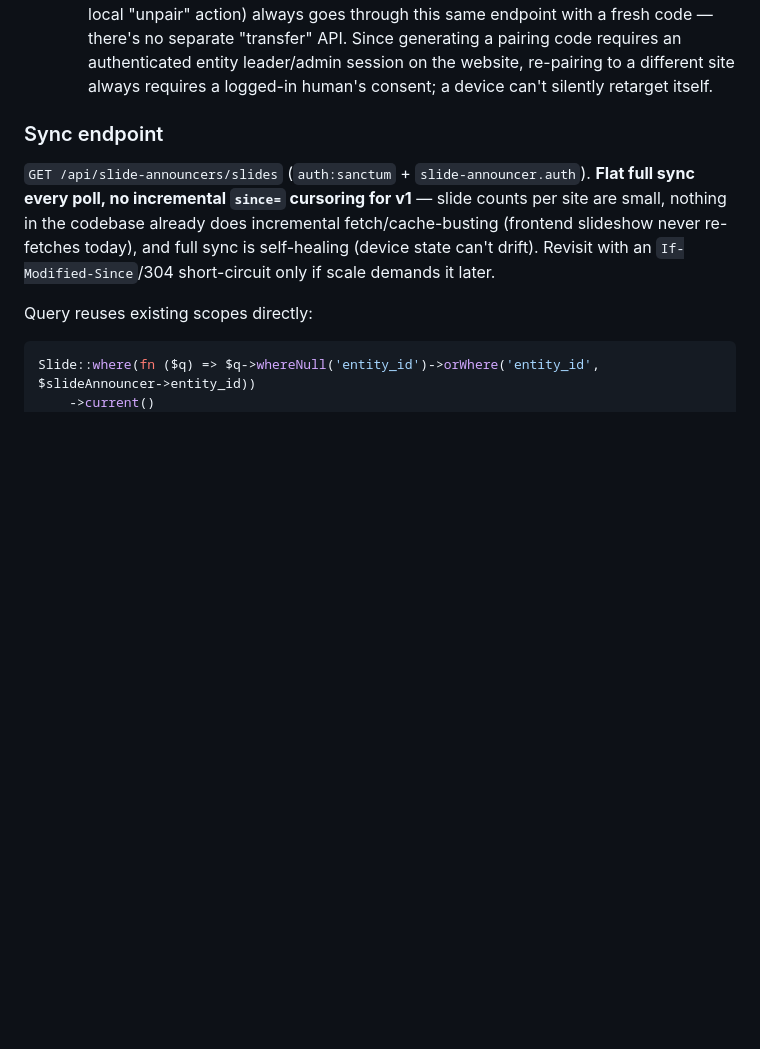
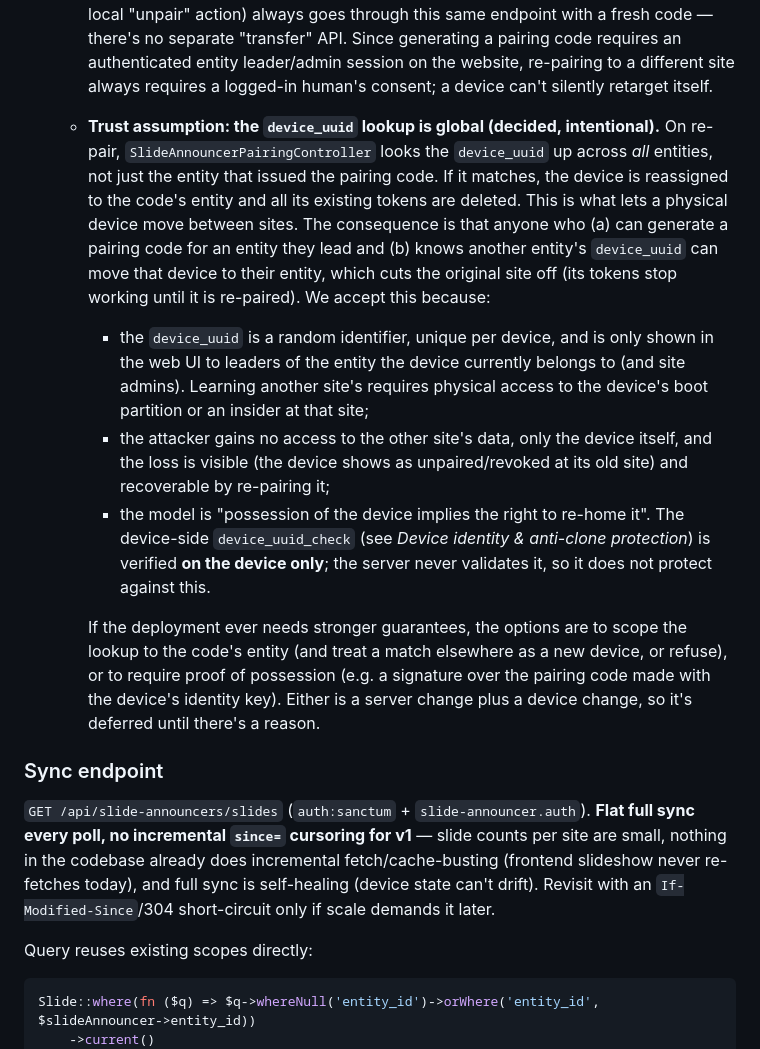
Before and after one commit to fiforms/announcementslides, a Markdown page: SLIDE_ANNOUNCER.md, the part around the change. Drawn GitHub-style; blank space fills up the shorter version.

Commit message:
Document the device_uuid re-pairing trust assumption
Records that re-pairing looks up device_uuid across all entities on purpose, who that trusts, and the options if stronger guarantees are ever needed.

Co-Authored-By: Claude Sonnet 5.5 <noreply@anthropic.com>

```diff
--- a/SLIDE_ANNOUNCER.md
+++ b/SLIDE_ANNOUNCER.md
@@ -310,6 +310,35 @@ already soft-deletes.
     authenticated entity leader/admin session on the website, re-pairing to
     a different site always requires a logged-in human's consent; a device
     can't silently retarget itself.
+  - **Trust assumption: the `device_uuid` lookup is global (decided,
+    intentional).** On re-pair, `SlideAnnouncerPairingController` looks the
+    `device_uuid` up across *all* entities, not just the entity that issued
+    the pairing code. If it matches, the device is reassigned to the code's
+    entity and all its existing tokens are deleted. This is what lets a
+    physical device move between sites. The consequence is that anyone who
+    (a) can generate a pairing code for an entity they lead and (b) knows
+    another entity's `device_uuid` can move that device to their entity,
+    which cuts the original site off (its tokens stop working until it is
+    re-paired). We accept this because:
+    - the `device_uuid` is a random identifier, unique per device, and is
+      only shown in the web UI to leaders of the entity the device
+      currently belongs to (and site admins). Learning another site's
+      requires physical access to the device's boot partition or an
+      insider at that site;
+    - the attacker gains no access to the other site's data, only the
+      device itself, and the loss is visible (the device shows as
+      unpaired/revoked at its old site) and recoverable by re-pairing it;
+    - the model is "possession of the device implies the right to re-home
+      it". The device-side `device_uuid_check` (see *Device identity &
+      anti-clone protection*) is verified **on the device only**; the server
+      never validates it, so it does not protect against this.
+
+    If the deployment ever needs stronger guarantees, the options are to
+    scope the lookup to the code's entity (and treat a match elsewhere as a
+    new device, or refuse), or to require proof of possession (e.g. a
+    signature over the pairing code made with the device's identity key).
+    Either is a server change plus a device change, so it's deferred until
+    there's a reason.
 
 ### Sync endpoint
 `GET /api/slide-announcers/slides` (`auth:sanctum` + `slide-announcer.auth`).
```
